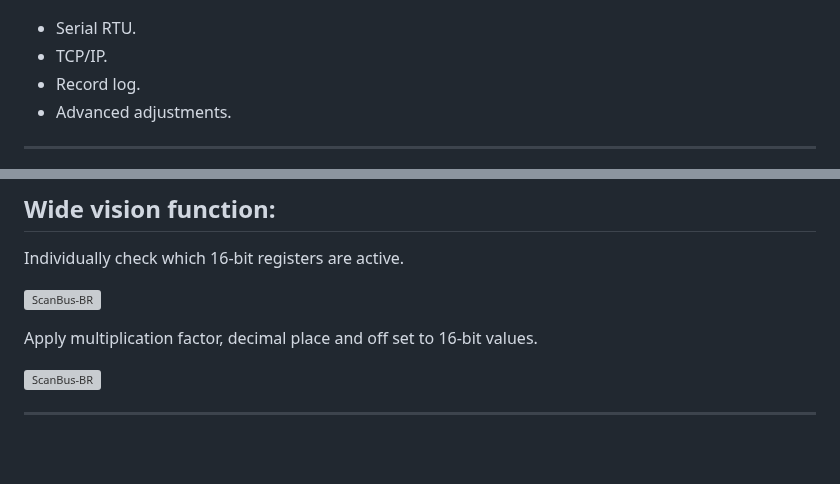
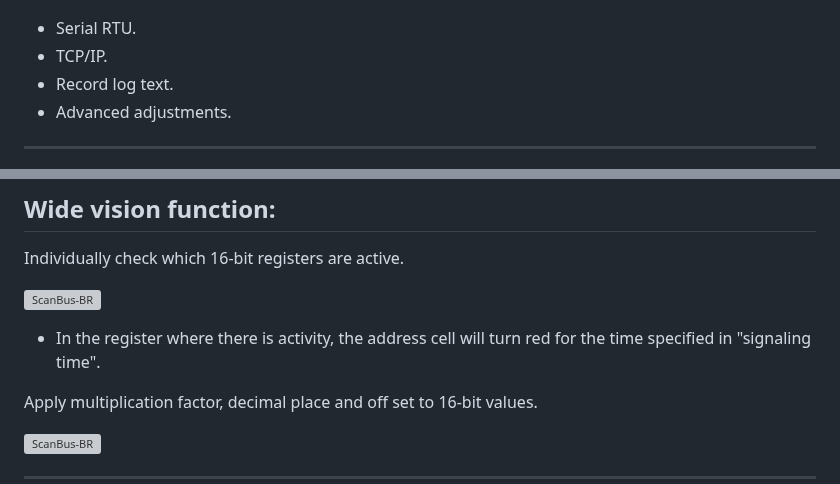
Before and after one commit to ortegahernandes/ScanBus-BR-Simulator-Modbus, a Markdown page: README.md, 2 parts joined by grey strips. GitHub-like rendering; blank space fills up the shorter version; grey boxes are pictures that could not be loaded.

```diff
--- a/README.md
+++ b/README.md
@@ -69,7 +69,7 @@ Note: If active, you can close the hexdump window, and it will continue counting
 
 - Serial RTU.
 - TCP/IP.
-- Record log.
+- Record log text.
 - Advanced adjustments.
 
 ***
@@ -251,6 +251,7 @@ You will need to know in advance the function and address that the equipment res
 Individually check which 16-bit registers are active.
 
 ![ScanBus-BR](https://github.com/ortegahernandes/ScanBus-BR/blob/main/wide_vision_1.png)
+- In the register where there is activity, the address cell will turn red for the time specified in "signaling time".
 
 Apply multiplication factor, decimal place and off set to 16-bit values.
 
```
